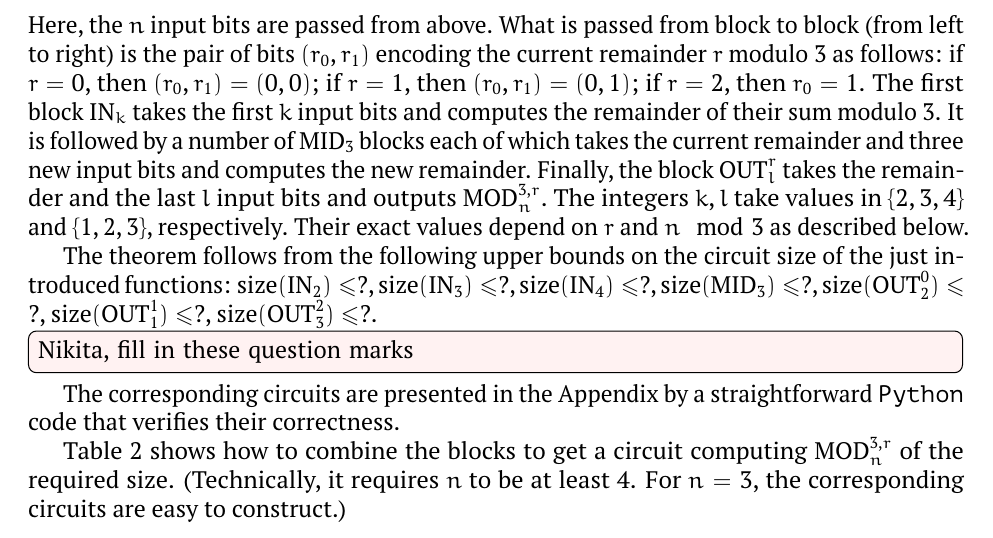
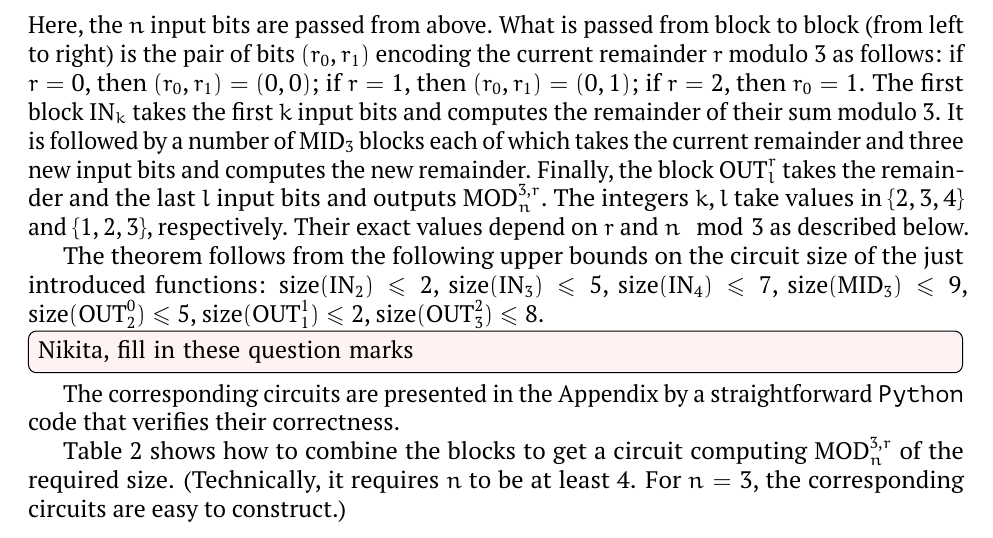
Before and after one commit to alexanderskulikov/circuit_improvement, a LaTeX paper (paper/main.tex, which reads paper/body.tex): part of page 9 of 11, cut so that both start at the same text. Compiled offline with pdfLaTeX.

Commit message:
fix mod3 table

```diff
--- a/paper/body.tex
+++ b/paper/body.tex
@@ -594,13 +594,13 @@ is the pair of bits $(r_0, r_1)$ encoding the current remainder~$r$ modulo~$3$ a
 
 The theorem follows from the following upper bounds
 on~the circuit size of the just introduced functions:
-$\size(\IN_2) \le ?$,
-$\size(\IN_3) \le ?$,
-$\size(\IN_4) \le ?$,
-$\size(\MID_3) \le ?$,
-$\size(\OUT_2^0) \le ?$,
-$\size(\OUT_1^1) \le ?$,
-$\size(\OUT_3^2) \le ?$.
+$\size(\IN_2) \le 2$,
+$\size(\IN_3) \le 5$,
+$\size(\IN_4) \le 7$,
+$\size(\MID_3) \le 9$,
+$\size(\OUT_2^0) \le 5$,
+$\size(\OUT_1^1) \le 2$,
+$\size(\OUT_3^2) \le 8$.
 \todo[inline]{Nikita, fill in these question marks}
 The corresponding circuits are presented in the Appendix
 by a~straightforward \texttt{Python} code that verifies their correctness.
```
Also changed, not shown: paper/body.tex (18 more changed lines).
